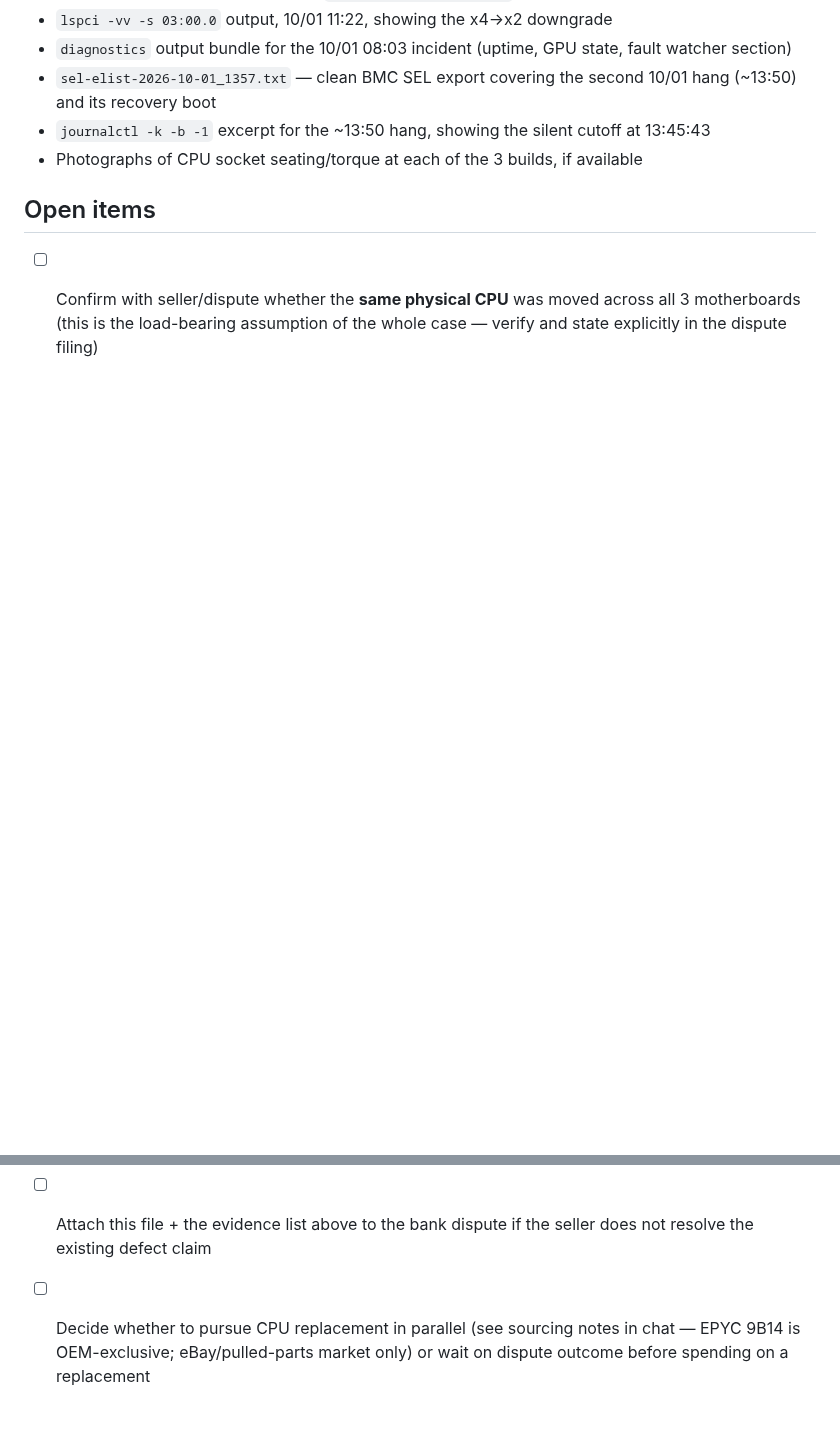
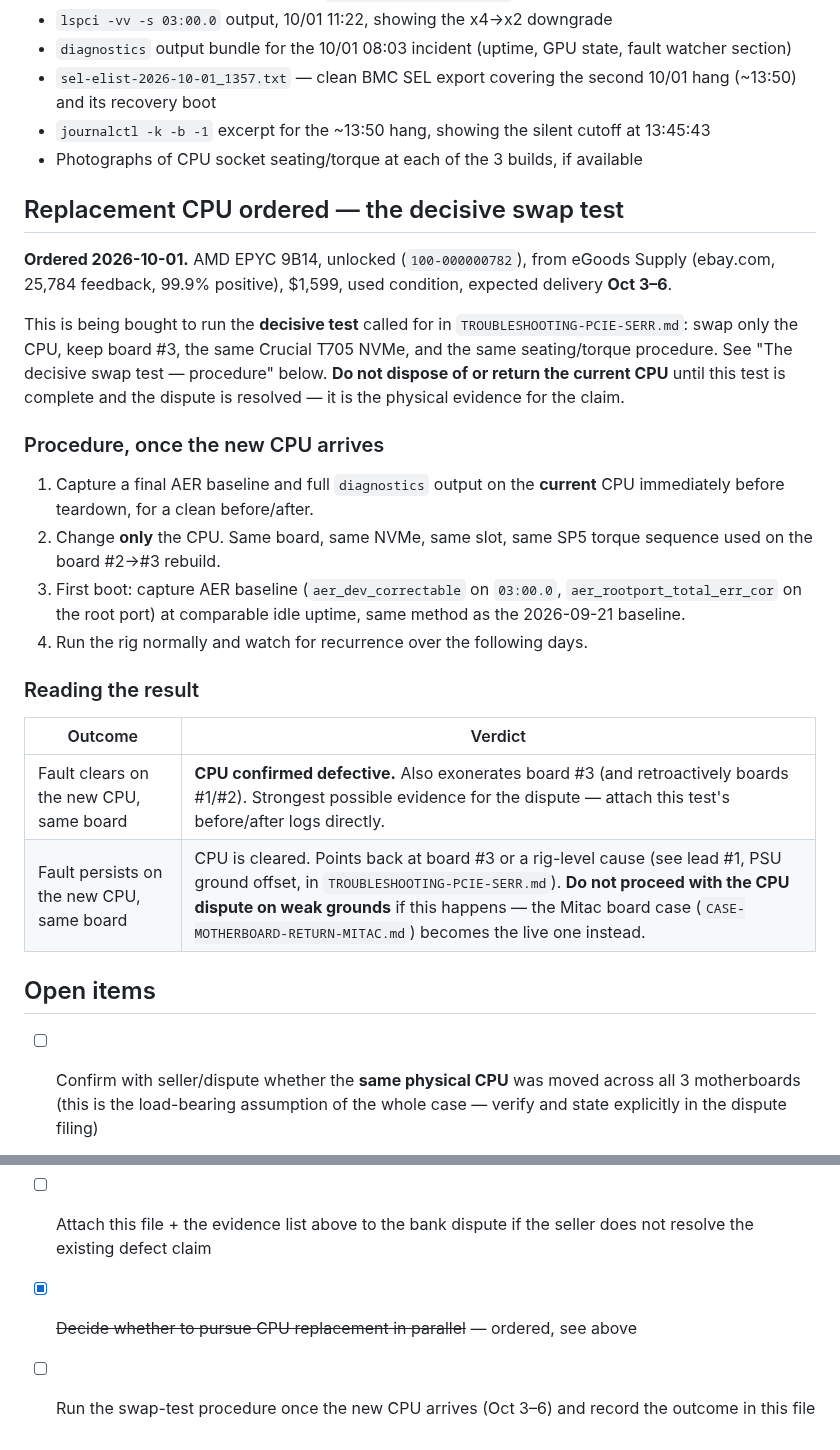
Before and after one commit to manishrony/ronyzap.github.io, a Markdown page: gpu-monitor/CASE-CPU-RETURN-EPYC9B14.md, 2 parts joined by grey strips. Drawn GitHub-style; blank space fills up the shorter version.

Commit message:
Log replacement CPU order and decisive swap-test procedure

```diff
--- a/gpu-monitor/CASE-CPU-RETURN-EPYC9B14.md
+++ b/gpu-monitor/CASE-CPU-RETURN-EPYC9B14.md
@@ -122,6 +122,37 @@ If this pace continues, it strengthens the case that whatever is marginal
 - Photographs of CPU socket seating/torque at each of the 3 builds, if
   available
 
+## Replacement CPU ordered — the decisive swap test
+
+**Ordered 2026-10-01.** AMD EPYC 9B14, unlocked (`100-000000782`), from
+eGoods Supply (ebay.com, 25,784 feedback, 99.9% positive), $1,599, used
+condition, expected delivery **Oct 3–6**.
+
+This is being bought to run the **decisive test** called for in
+`TROUBLESHOOTING-PCIE-SERR.md`: swap only the CPU, keep board #3, the same
+Crucial T705 NVMe, and the same seating/torque procedure. See "The decisive
+swap test — procedure" below. **Do not dispose of or return the current
+CPU** until this test is complete and the dispute is resolved — it is the
+physical evidence for the claim.
+
+### Procedure, once the new CPU arrives
+
+1. Capture a final AER baseline and full `diagnostics` output on the
+   **current** CPU immediately before teardown, for a clean before/after.
+2. Change **only** the CPU. Same board, same NVMe, same slot, same SP5
+   torque sequence used on the board #2→#3 rebuild.
+3. First boot: capture AER baseline (`aer_dev_correctable` on `03:00.0`,
+   `aer_rootport_total_err_cor` on the root port) at comparable idle
+   uptime, same method as the 2026-09-21 baseline.
+4. Run the rig normally and watch for recurrence over the following days.
+
+### Reading the result
+
+| Outcome | Verdict |
+|---|---|
+| Fault clears on the new CPU, same board | **CPU confirmed defective.** Also exonerates board #3 (and retroactively boards #1/#2). Strongest possible evidence for the dispute — attach this test's before/after logs directly. |
+| Fault persists on the new CPU, same board | CPU is cleared. Points back at board #3 or a rig-level cause (see lead #1, PSU ground offset, in `TROUBLESHOOTING-PCIE-SERR.md`). **Do not proceed with the CPU dispute on weak grounds** if this happens — the Mitac board case (`CASE-MOTHERBOARD-RETURN-MITAC.md`) becomes the live one instead. |
+
 ## Open items
 
 - [ ] Confirm with seller/dispute whether the **same physical CPU** was
@@ -129,6 +160,7 @@ If this pace continues, it strengthens the case that whatever is marginal
       of the whole case — verify and state explicitly in the dispute filing)
 - [ ] Attach this file + the evidence list above to the bank dispute if the
       seller does not resolve the existing defect claim
-- [ ] Decide whether to pursue CPU replacement in parallel (see sourcing
-      notes in chat — EPYC 9B14 is OEM-exclusive; eBay/pulled-parts market
-      only) or wait on dispute outcome before spending on a replacement
+- [x] ~~Decide whether to pursue CPU replacement in parallel~~ — ordered,
+      see above
+- [ ] Run the swap-test procedure once the new CPU arrives (Oct 3–6) and
+      record the outcome in this file
```
